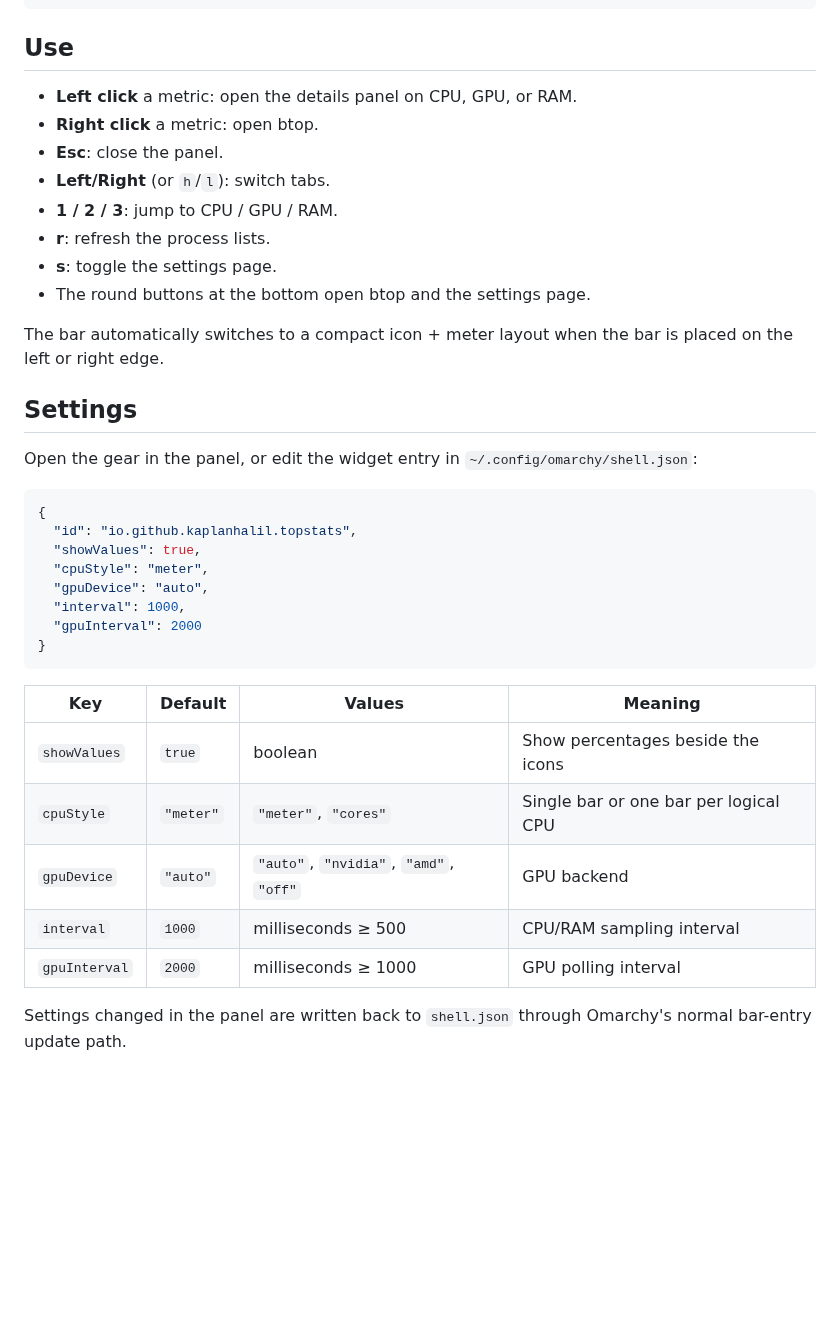
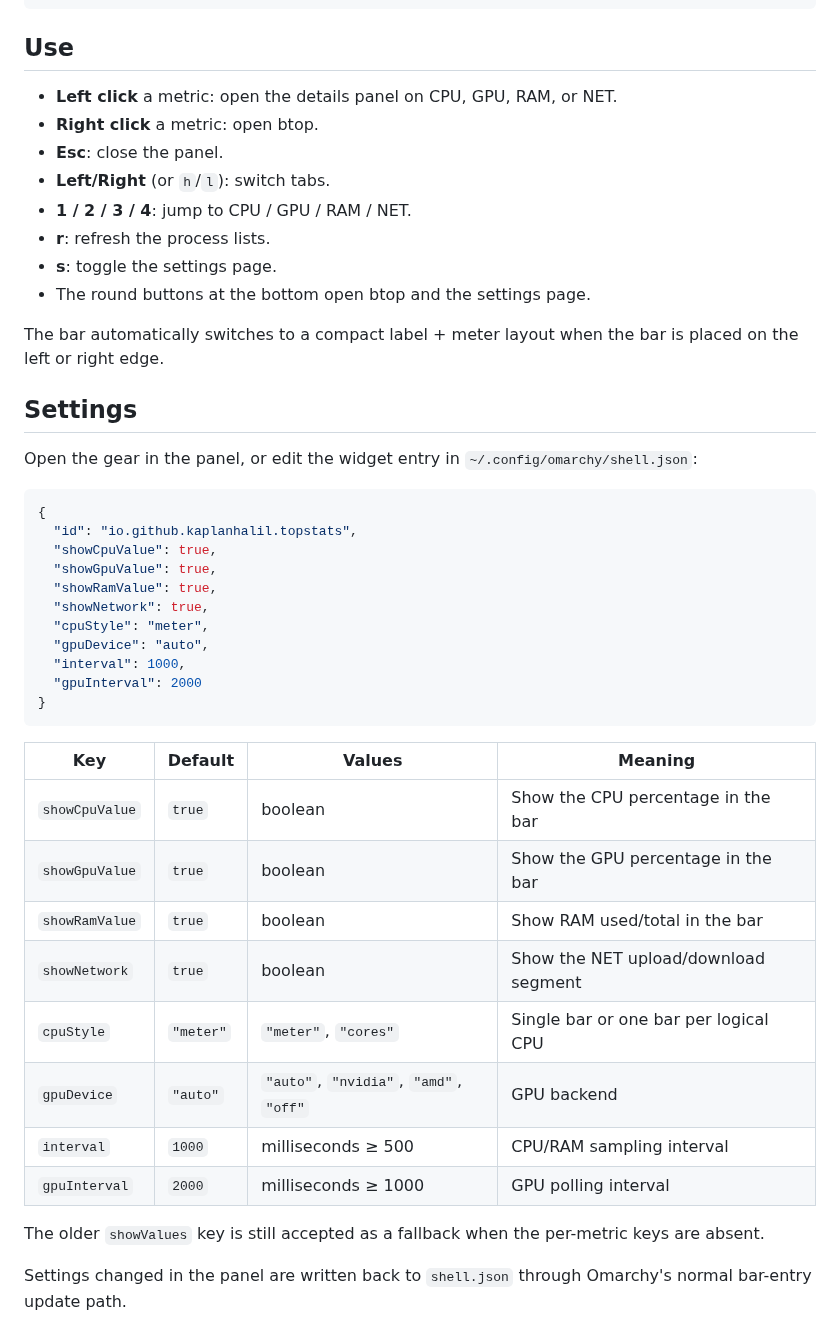
Before and after one commit to KaplanHalil/omarchy-topstats, a Markdown page: README.md, the part around one of its changes. Drawn GitHub-style; blank space fills up the shorter version.

````diff
--- a/README.md
+++ b/README.md
@@ -55,16 +59,16 @@ omarchy bar move io.github.kaplanhalil.topstats --section right
 
 ## Use
 
-- **Left click** a metric: open the details panel on CPU, GPU, or RAM.
+- **Left click** a metric: open the details panel on CPU, GPU, RAM, or NET.
 - **Right click** a metric: open btop.
 - **Esc**: close the panel.
 - **Left/Right** (or `h`/`l`): switch tabs.
-- **1 / 2 / 3**: jump to CPU / GPU / RAM.
+- **1 / 2 / 3 / 4**: jump to CPU / GPU / RAM / NET.
 - **r**: refresh the process lists.
 - **s**: toggle the settings page.
 - The round buttons at the bottom open btop and the settings page.
 
-The bar automatically switches to a compact icon + meter layout when the bar
+The bar automatically switches to a compact label + meter layout when the bar
 is placed on the left or right edge.
 
 ## Settings
@@ -75,7 +79,10 @@ Open the gear in the panel, or edit the widget entry in
 ```json
 {
   "id": "io.github.kaplanhalil.topstats",
-  "showValues": true,
+  "showCpuValue": true,
+  "showGpuValue": true,
+  "showRamValue": true,
+  "showNetwork": true,
   "cpuStyle": "meter",
   "gpuDevice": "auto",
   "interval": 1000,
@@ -85,11 +92,17 @@ Open the gear in the panel, or edit the widget entry in
 
 | Key | Default | Values | Meaning |
 | --- | --- | --- | --- |
-| `showValues` | `true` | boolean | Show percentages beside the icons |
+| `showCpuValue` | `true` | boolean | Show the CPU percentage in the bar |
+| `showGpuValue` | `true` | boolean | Show the GPU percentage in the bar |
+| `showRamValue` | `true` | boolean | Show RAM used/total in the bar |
+| `showNetwork` | `true` | boolean | Show the NET upload/download segment |
 | `cpuStyle` | `"meter"` | `"meter"`, `"cores"` | Single bar or one bar per logical CPU |
 | `gpuDevice` | `"auto"` | `"auto"`, `"nvidia"`, `"amd"`, `"off"` | GPU backend |
 | `interval` | `1000` | milliseconds ≥ 500 | CPU/RAM sampling interval |
 | `gpuInterval` | `2000` | milliseconds ≥ 1000 | GPU polling interval |
+
+The older `showValues` key is still accepted as a fallback when the
+per-metric keys are absent.
 
 Settings changed in the panel are written back to `shell.json` through
 Omarchy's normal bar-entry update path.
````
Also changed, not shown: other parts of README.md (+14 -9 lines), preview.png, 9 other files.
